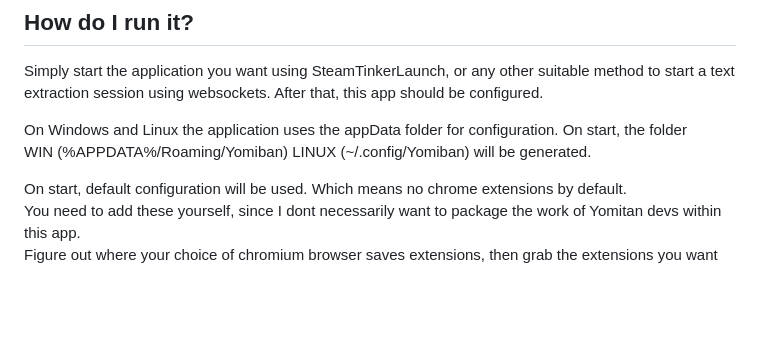
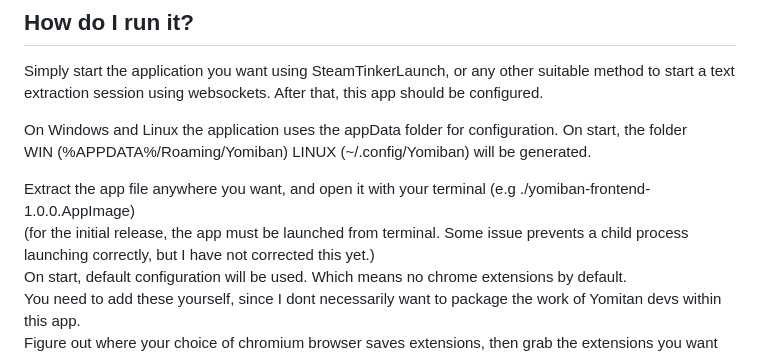
Before and after one commit to PaerrePatoriku/Yomiban, a Markdown page: README.md, the part around the change. Rendered like a GitHub page; blank space fills up the shorter version.

```diff
--- a/README.md
+++ b/README.md
@@ -108,6 +108,8 @@ WIN (%APPDATA%/Roaming/Yomiban)
 LINUX (~/.config/Yomiban)
 will be generated.
 
+Extract the app file anywhere you want, and open it with your terminal (e.g ./yomiban-frontend-1.0.0.AppImage)
+(for the initial release, the app must be launched from terminal. Some issue prevents a child process launching correctly, but I have not corrected this yet.)
 On start, default configuration will be used. Which means no chrome extensions by default.
 You need to add these yourself,
 since I dont necessarily want to package the work of Yomitan devs within this app.
```
